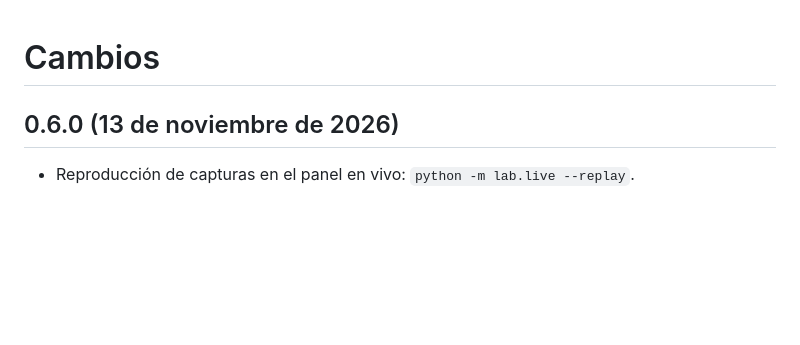
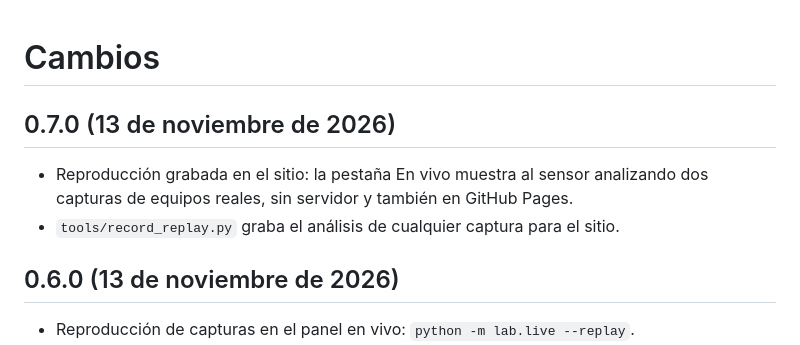
Before and after one commit to ulisespignatelli/der-ot-security, a Markdown page: CHANGELOG.md, the part around the change. GitHub-like rendering; blank space fills up the shorter version.

```diff
--- a/CHANGELOG.md
+++ b/CHANGELOG.md
@@ -1,4 +1,10 @@
 # Cambios
+
+## 0.7.0 (13 de noviembre de 2026)
+
+- Reproducción grabada en el sitio: la pestaña En vivo muestra al sensor analizando dos capturas
+  de equipos reales, sin servidor y también en GitHub Pages.
+- `tools/record_replay.py` graba el análisis de cualquier captura para el sitio.
 
 ## 0.6.0 (13 de noviembre de 2026)
 
```
Also changed, not shown: README.md (+11 -1 lines), docs/img/reproduccion-grabada.png (added), 16 other files.
